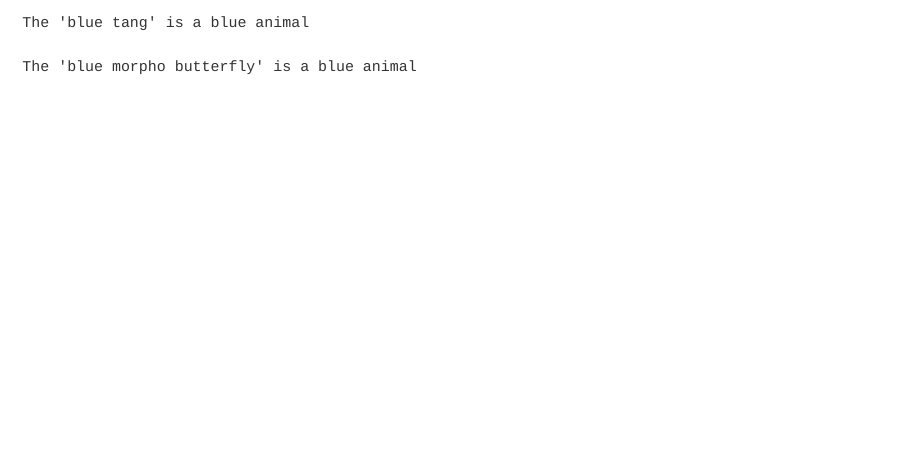
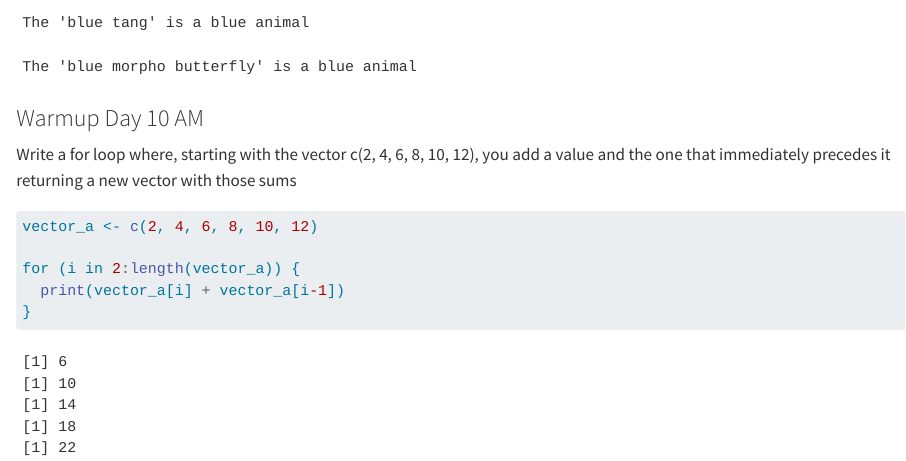
Before and after one commit to a-ramji/eds221-day9-interactive, a Quarto document (how-to-google-practice.qmd): the page in a window 1100 px wide, from 1420 px down. Rendered offline with R 4.5, knitr and Pandoc in place of Quarto, with nearby package versions; long lines of code are wrapped.

Commit message:
warmup day 10

````diff
--- a/how-to-google-practice.qmd
+++ b/how-to-google-practice.qmd
@@ -52,3 +52,15 @@ for (i in 1:length(animals)){
   }
 }
 ```
+
+### Warmup Day 10 AM
+
+Write a for loop where, starting with the vector c(2, 4, 6, 8, 10, 12), you add a value and the one that immediately precedes it returning a new vector with those sums
+
+```{r}
+vector_a <- c(2, 4, 6, 8, 10, 12)
+
+for (i in 2:length(vector_a)) {
+  print(vector_a[i] + vector_a[i-1])
+}
+```
````
